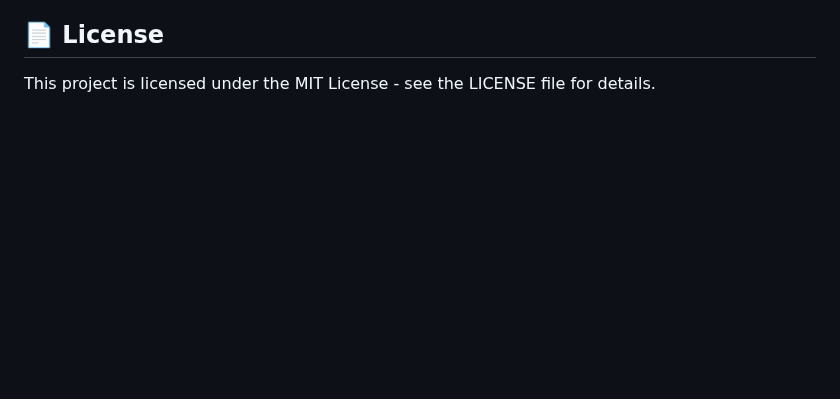
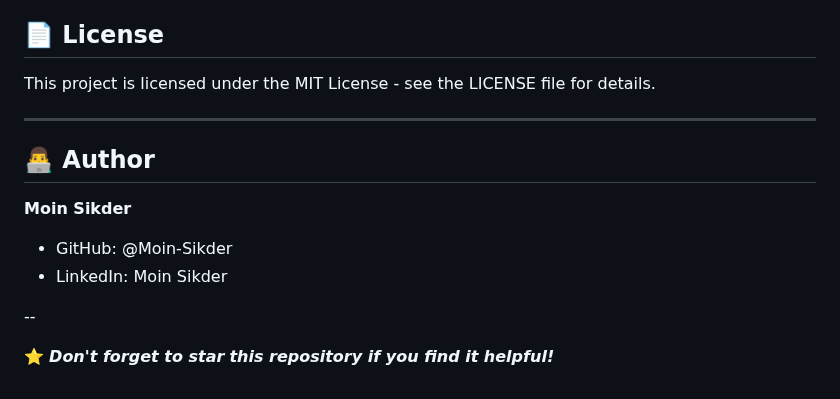
Before and after one commit to Moin-Sikder/Moin-Projects, a Markdown page: API/Spending Habit Analyzer/readme.md, the part around the change. Drawn GitHub-style; blank space fills up the shorter version.

```diff
--- a/API/Spending Habit Analyzer/readme.md
+++ b/API/Spending Habit Analyzer/readme.md
@@ -343,3 +343,15 @@ We welcome contributions! Please feel free to submit pull requests, report bugs,
 ## 📄 License
 
 This project is licensed under the MIT License - see the LICENSE file for details.
+
+---
+
+## 👨‍💻 Author
+**Moin Sikder**
+
+- GitHub: @Moin-Sikder
+- LinkedIn: Moin Sikder
+
+--
+
+⭐ ***Don't forget to star*** ***this repository if you find it helpful!***
```
